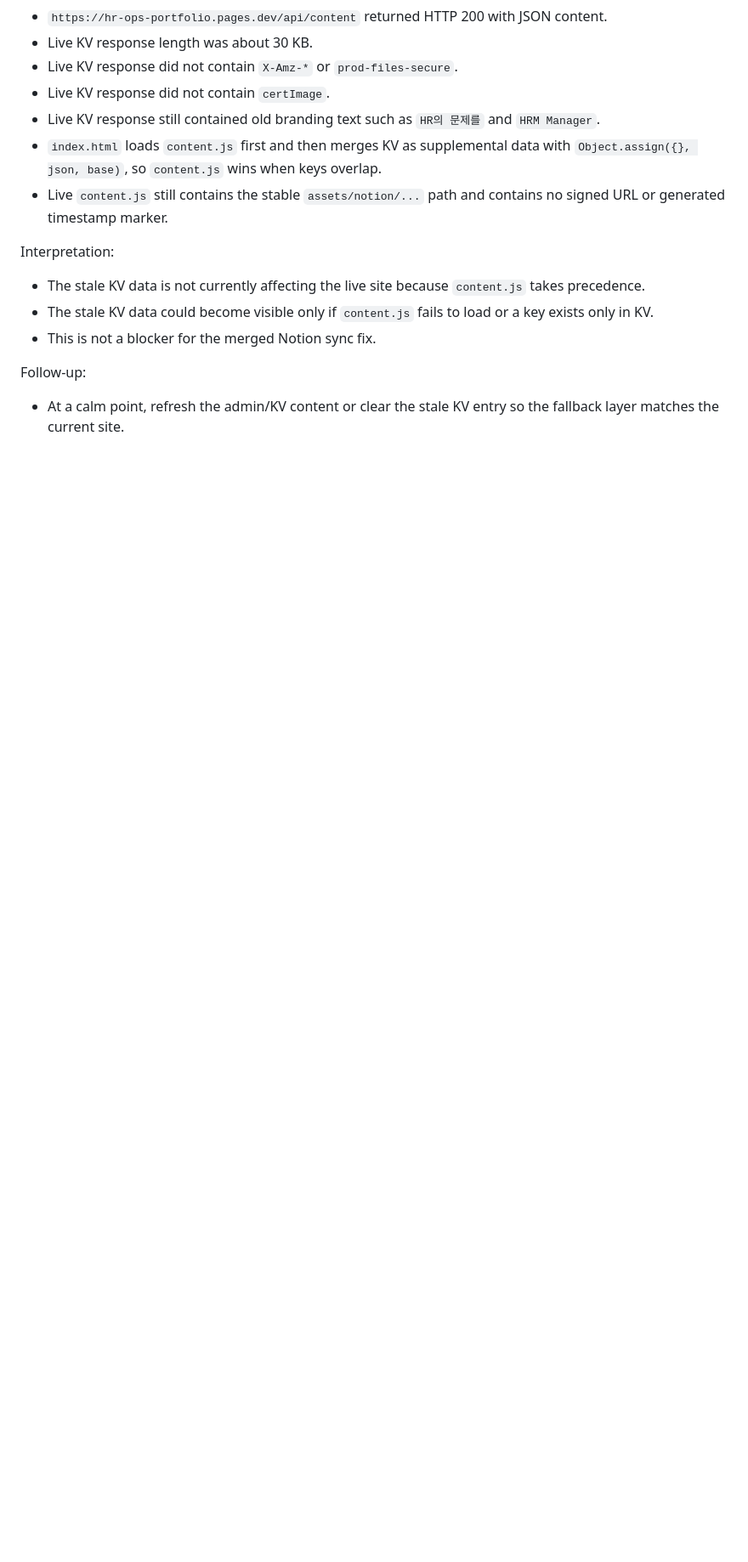
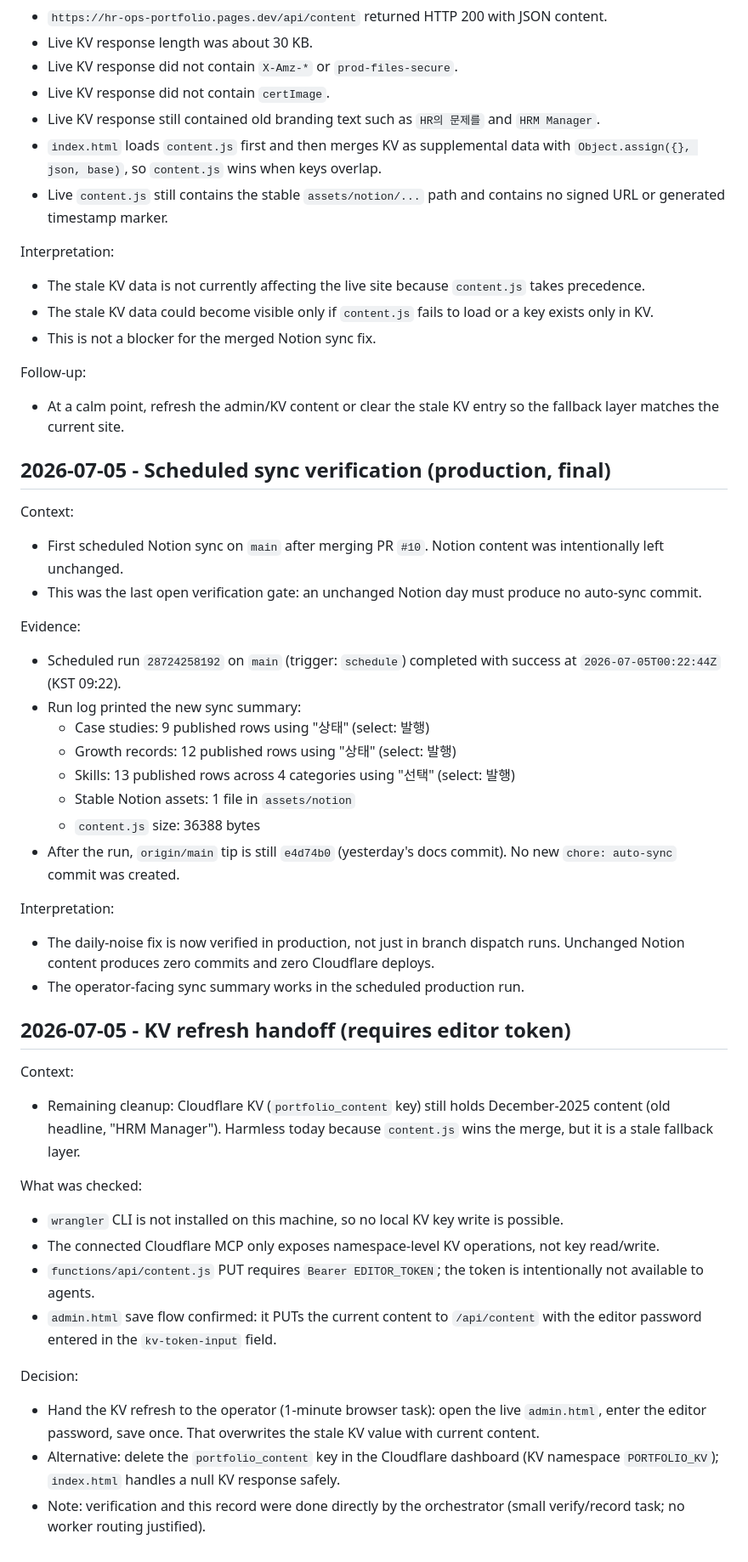
Before and after one commit to lucasung-debug/hr-ops-portfolio, a Markdown page: working.md, the part around the change. Shown at 85% size. GitHub-like rendering; blank space fills up the shorter version.

Commit message:
docs: record scheduled sync verification and KV refresh handoff
Co-Authored-By: Claude Fable 5 <noreply@anthropic.com>

```diff
--- a/working.md
+++ b/working.md
@@ -346,3 +346,39 @@ Interpretation:
 
 Follow-up:
 - At a calm point, refresh the admin/KV content or clear the stale KV entry so the fallback layer matches the current site.
+
+## 2026-07-05 - Scheduled sync verification (production, final)
+
+Context:
+- First scheduled Notion sync on `main` after merging PR `#10`. Notion content was intentionally left unchanged.
+- This was the last open verification gate: an unchanged Notion day must produce no auto-sync commit.
+
+Evidence:
+- Scheduled run `28724258192` on `main` (trigger: `schedule`) completed with success at `2026-07-05T00:22:44Z` (KST 09:22).
+- Run log printed the new sync summary:
+  - Case studies: 9 published rows using "상태" (select: 발행)
+  - Growth records: 12 published rows using "상태" (select: 발행)
+  - Skills: 13 published rows across 4 categories using "선택" (select: 발행)
+  - Stable Notion assets: 1 file in `assets/notion`
+  - `content.js` size: 36388 bytes
+- After the run, `origin/main` tip is still `e4d74b0` (yesterday's docs commit). No new `chore: auto-sync` commit was created.
+
+Interpretation:
+- The daily-noise fix is now verified in production, not just in branch dispatch runs. Unchanged Notion content produces zero commits and zero Cloudflare deploys.
+- The operator-facing sync summary works in the scheduled production run.
+
+## 2026-07-05 - KV refresh handoff (requires editor token)
+
+Context:
+- Remaining cleanup: Cloudflare KV (`portfolio_content` key) still holds December-2025 content (old headline, "HRM Manager"). Harmless today because `content.js` wins the merge, but it is a stale fallback layer.
+
+What was checked:
+- `wrangler` CLI is not installed on this machine, so no local KV key write is possible.
+- The connected Cloudflare MCP only exposes namespace-level KV operations, not key read/write.
+- `functions/api/content.js` PUT requires `Bearer EDITOR_TOKEN`; the token is intentionally not available to agents.
+- `admin.html` save flow confirmed: it PUTs the current content to `/api/content` with the editor password entered in the `kv-token-input` field.
+
+Decision:
+- Hand the KV refresh to the operator (1-minute browser task): open the live `admin.html`, enter the editor password, save once. That overwrites the stale KV value with current content.
+- Alternative: delete the `portfolio_content` key in the Cloudflare dashboard (KV namespace `PORTFOLIO_KV`); `index.html` handles a null KV response safely.
+- Note: verification and this record were done directly by the orchestrator (small verify/record task; no worker routing justified).
```
